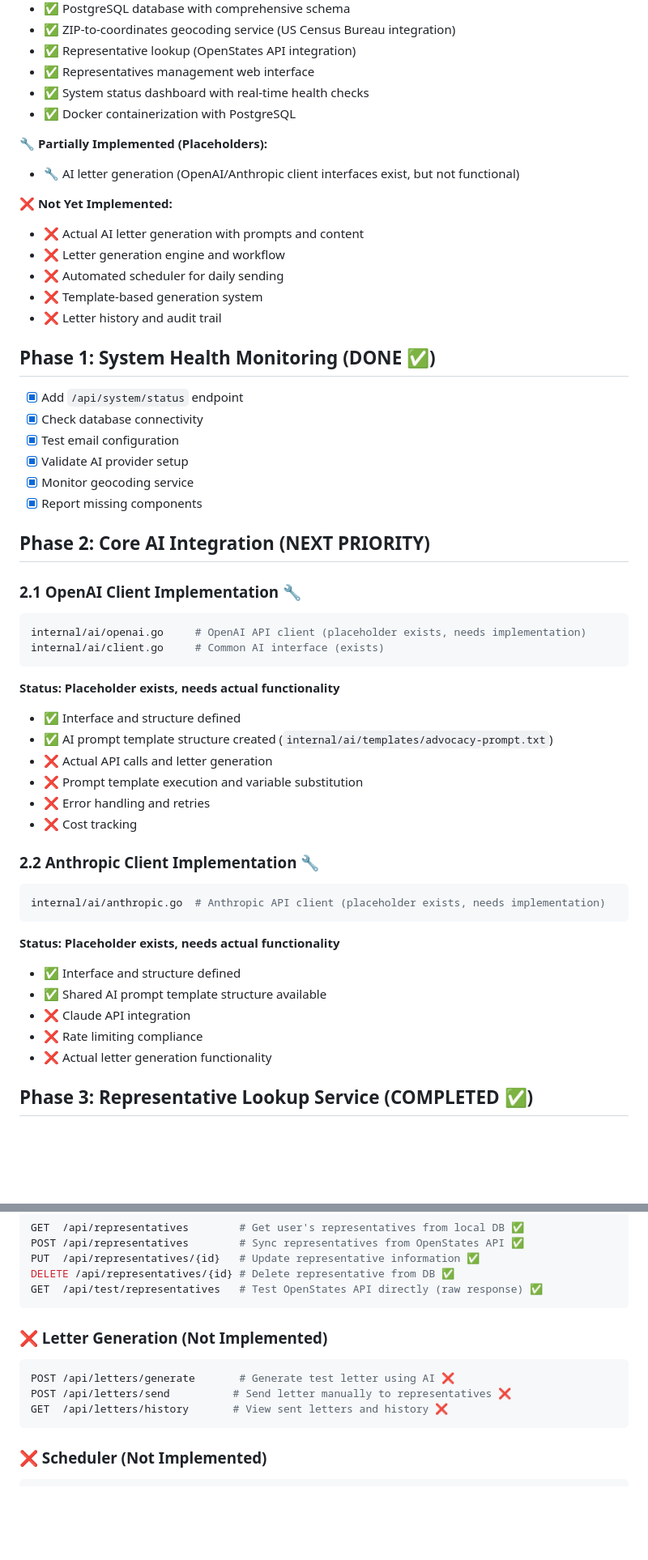
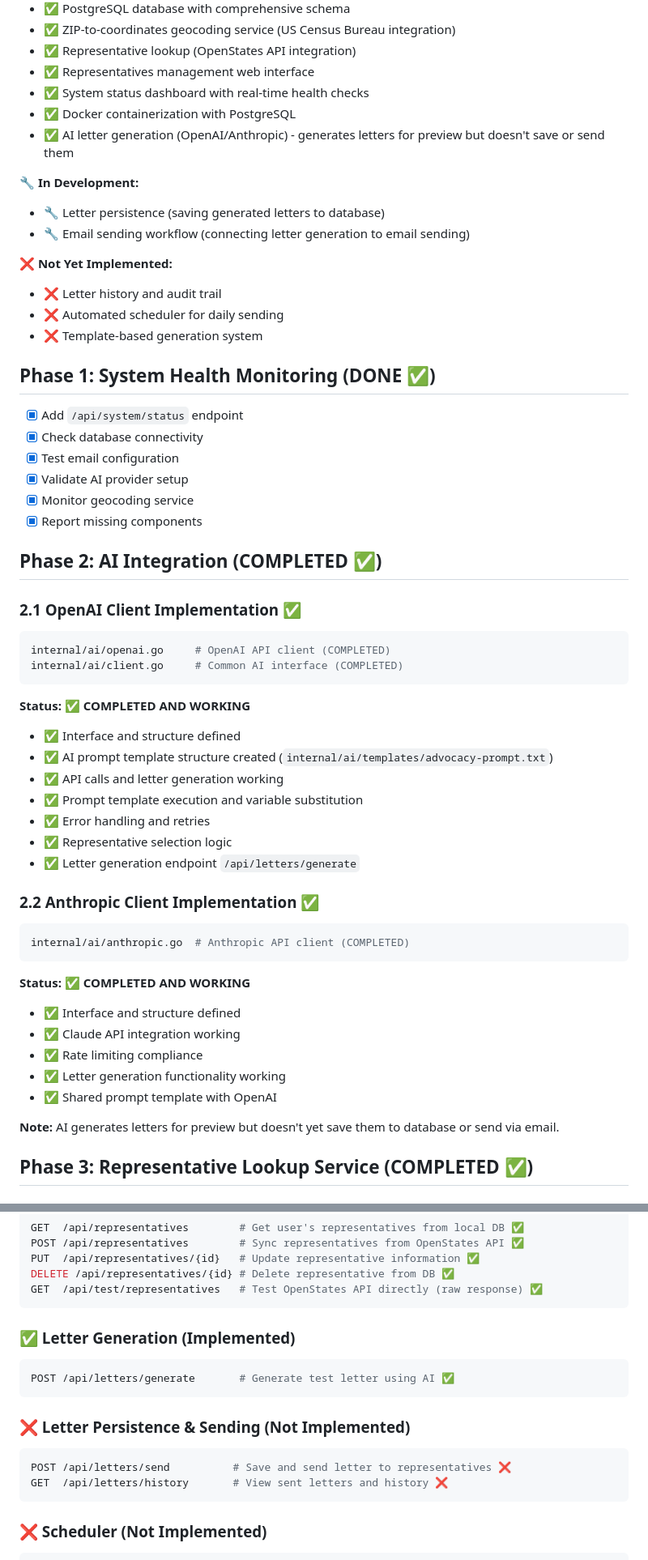
Before and after one commit to yourdatasucks/lettersmith, a Markdown page: IMPLEMENTATION_PLAN.md, 2 parts joined by grey strips. Shown at 81% size. Rendered like a GitHub page; blank space fills up the shorter version.

Commit message:
chore: updated to show ai status

````diff
--- a/IMPLEMENTATION_PLAN.md
+++ b/IMPLEMENTATION_PLAN.md
@@ -12,16 +12,16 @@
 - ✅ Representatives management web interface
 - ✅ System status dashboard with real-time health checks
 - ✅ Docker containerization with PostgreSQL
+- ✅ AI letter generation (OpenAI/Anthropic) - generates letters for preview but doesn't save or send them
 
-🔧 **Partially Implemented (Placeholders):**
-- 🔧 AI letter generation (OpenAI/Anthropic client interfaces exist, but not functional)
+🔧 **In Development:**
+- 🔧 Letter persistence (saving generated letters to database)
+- 🔧 Email sending workflow (connecting letter generation to email sending)
 
 ❌ **Not Yet Implemented:**
-- ❌ Actual AI letter generation with prompts and content
-- ❌ Letter generation engine and workflow
+- ❌ Letter history and audit trail
 - ❌ Automated scheduler for daily sending
 - ❌ Template-based generation system
-- ❌ Letter history and audit trail
 
 ## Phase 1: System Health Monitoring (DONE ✅)
 
@@ -32,33 +32,36 @@
 - [x] Monitor geocoding service
 - [x] Report missing components
 
-## Phase 2: Core AI Integration (NEXT PRIORITY)
+## Phase 2: AI Integration (COMPLETED ✅)
 
-### 2.1 OpenAI Client Implementation 🔧
+### 2.1 OpenAI Client Implementation ✅
 ```bash
-internal/ai/openai.go     # OpenAI API client (placeholder exists, needs implementation)
-internal/ai/client.go     # Common AI interface (exists)
+internal/ai/openai.go     # OpenAI API client (COMPLETED)
+internal/ai/client.go     # Common AI interface (COMPLETED)
 ```
 
-**Status: Placeholder exists, needs actual functionality**
+**Status: ✅ COMPLETED AND WORKING**
 - ✅ Interface and structure defined
 - ✅ AI prompt template structure created (`internal/ai/templates/advocacy-prompt.txt`)
-- ❌ Actual API calls and letter generation
-- ❌ Prompt template execution and variable substitution
-- ❌ Error handling and retries
-- ❌ Cost tracking
+- ✅ API calls and letter generation working
+- ✅ Prompt template execution and variable substitution
+- ✅ Error handling and retries
+- ✅ Representative selection logic
+- ✅ Letter generation endpoint `/api/letters/generate`
 
-### 2.2 Anthropic Client Implementation 🔧
+### 2.2 Anthropic Client Implementation ✅
 ```bash
-internal/ai/anthropic.go  # Anthropic API client (placeholder exists, needs implementation)
+internal/ai/anthropic.go  # Anthropic API client (COMPLETED)
 ```
 
-**Status: Placeholder exists, needs actual functionality**
+**Status: ✅ COMPLETED AND WORKING**
 - ✅ Interface and structure defined
-- ✅ Shared AI prompt template structure available
-- ❌ Claude API integration
-- ❌ Rate limiting compliance
-- ❌ Actual letter generation functionality
+- ✅ Claude API integration working
+- ✅ Rate limiting compliance
+- ✅ Letter generation functionality working
+- ✅ Shared prompt template with OpenAI
+
+**Note:** AI generates letters for preview but doesn't yet save them to database or send via email.
 
 ## Phase 3: Representative Lookup Service (COMPLETED ✅)
 
@@ -209,10 +225,14 @@ DELETE /api/representatives/{id} # Delete representative from DB ✅
 GET  /api/test/representatives   # Test OpenStates API directly (raw response) ✅
 ```
 
-### ❌ Letter Generation (Not Implemented)
+### ✅ Letter Generation (Implemented)
 ```bash
-POST /api/letters/generate       # Generate test letter using AI ❌
-POST /api/letters/send          # Send letter manually to representatives ❌
+POST /api/letters/generate       # Generate test letter using AI ✅
+```
+
+### ❌ Letter Persistence & Sending (Not Implemented)
+```bash
+POST /api/letters/send          # Save and send letter to representatives ❌
 GET  /api/letters/history       # View sent letters and history ❌
 ```
 
````
Also changed, not shown: other parts of IMPLEMENTATION_PLAN.md (+55 -34 lines), DEVELOPMENT.md (+47 -14 lines), README.md (+8 -4 lines).
